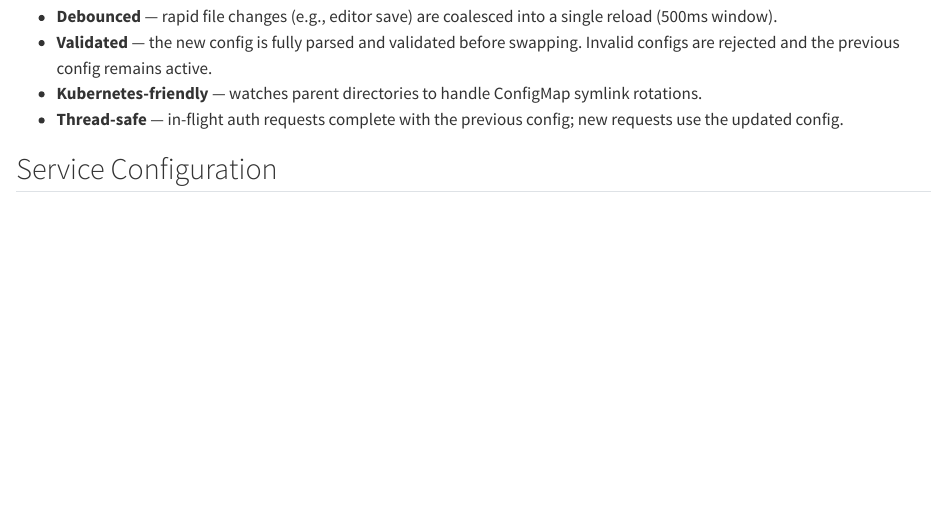
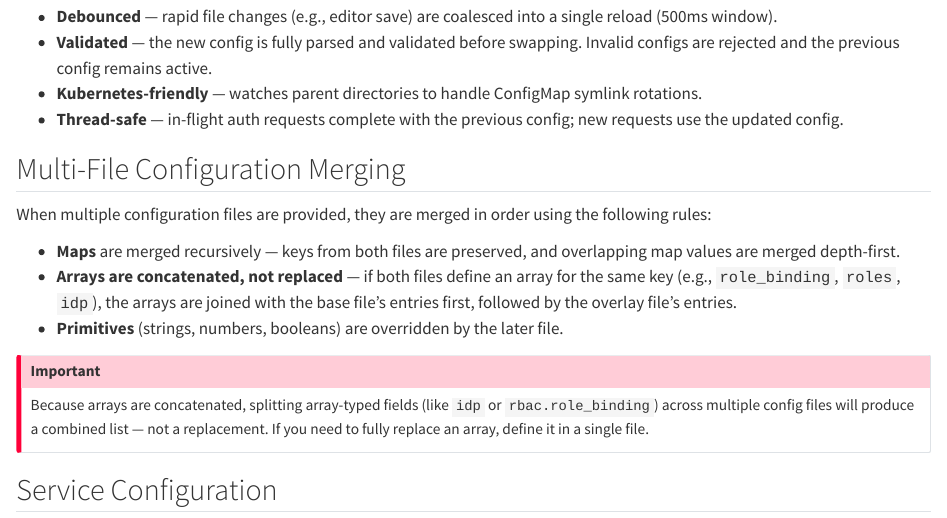
Before and after one commit to jr200/nats-iam-broker, a Quarto document (docs/site/configuration.qmd): the page in a window 1100 px wide, from 570 px down. Rendered offline with R 4.5, knitr and Pandoc in place of Quarto, with nearby package versions.

Commit message:
update docs

```diff
--- a/docs/site/configuration.qmd
+++ b/docs/site/configuration.qmd
@@ -28,6 +28,18 @@ nats-iam-broker --watch config.yaml
 - **Validated** — the new config is fully parsed and validated before swapping. Invalid configs are rejected and the previous config remains active.
 - **Kubernetes-friendly** — watches parent directories to handle ConfigMap symlink rotations.
 - **Thread-safe** — in-flight auth requests complete with the previous config; new requests use the updated config.
+
+## Multi-File Configuration Merging {#sec-multi-file-merging}
+
+When multiple configuration files are provided, they are merged in order using the following rules:
+
+- **Maps** are merged recursively — keys from both files are preserved, and overlapping map values are merged depth-first.
+- **Arrays are concatenated, not replaced** — if both files define an array for the same key (e.g., `role_binding`, `roles`, `idp`), the arrays are joined with the base file's entries first, followed by the overlay file's entries.
+- **Primitives** (strings, numbers, booleans) are overridden by the later file.
+
+::: {.callout-important}
+Because arrays are concatenated, splitting array-typed fields (like `idp` or `rbac.role_binding`) across multiple config files will produce a combined list — not a replacement. If you need to fully replace an array, define it in a single file.
+:::
 
 ## Service Configuration
 
```
Also changed, not shown: 4 other files.
